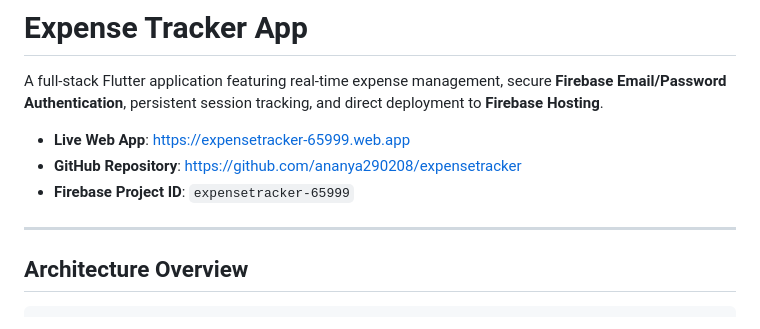
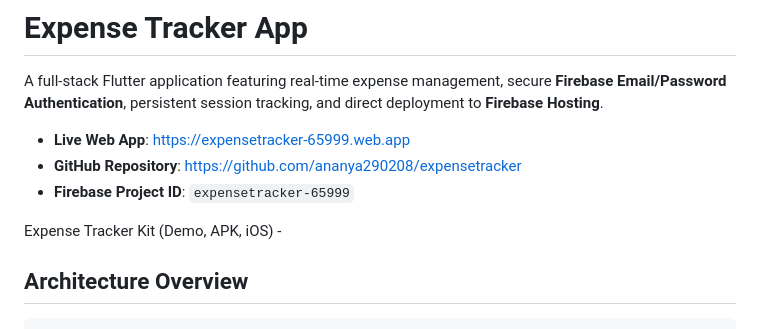
Before and after one commit to ananya290208/expensetracker, a Markdown page: README.md, the part around the change. GitHub-like rendering.

Commit message:
Update README with Expense Tracker Kit description
Added a brief description for the Expense Tracker Kit.

````diff
--- a/README.md
+++ b/README.md
@@ -6,8 +6,7 @@ A full-stack Flutter application featuring real-time expense management, secure
 * **GitHub Repository**: [https://github.com/ananya290208/expensetracker](https://github.com/ananya290208/expensetracker)
 * **Firebase Project ID**: `expensetracker-65999`
 
----
-
+Expense Tracker Kit (Demo, APK, iOS) -
 ## Architecture Overview
 
 ```
````
